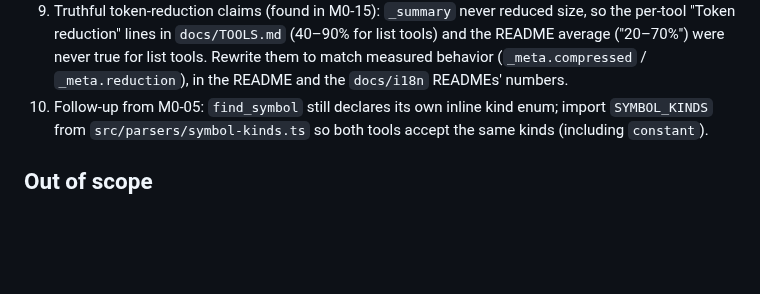
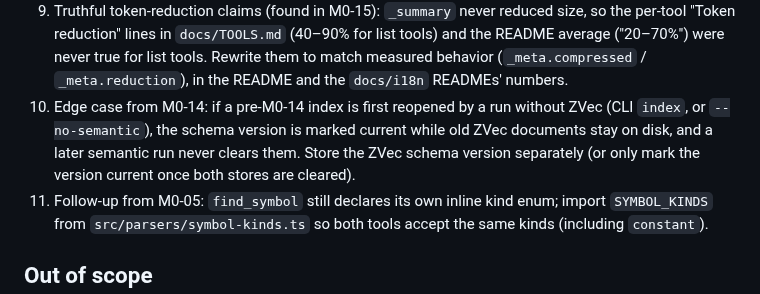
Before and after one commit to ocsen-hoc-code/hesman-mcp, a Markdown page: tasks/M0-12-m0-gate.md, the part around the change. Rendered like a GitHub page; blank space fills up the shorter version.

Commit message:
docs(tasks): mark M0-14 done; note ZVec schema-version edge case
Co-Authored-By: Claude Opus 5.5 (1M context) <noreply@anthropic.com>

```diff
--- a/tasks/M0-12-m0-gate.md
+++ b/tasks/M0-12-m0-gate.md
@@ -27,6 +27,7 @@ M0 is done only when both blocking problems (broken core, security holes) are pr
 7. The server does not exit when stdin closes (found during M0-02). When the agent client dies, Hesman keeps running as an orphan process holding the SQLite and ZVec files. Shut down gracefully on stdin `end`/`close` (same path as SIGTERM) and add an e2e test that closes stdin and expects the process to exit within a few seconds.
 8. Follow-up from M0-06: `find_pattern` still runs `scanProject` (a full directory walk) on the main thread for every call. Move the scan into the worker or reuse the indexed file list from SQLite.
 10. Truthful token-reduction claims (found in M0-15): `_summary` never reduced size, so the per-tool "Token reduction" lines in `docs/TOOLS.md` (40–90% for list tools) and the README average ("20–70%") were never true for list tools. Rewrite them to match measured behavior (`_meta.compressed` / `_meta.reduction`), in the README and the `docs/i18n` READMEs' numbers.
+11. Edge case from M0-14: if a pre-M0-14 index is first reopened by a run without ZVec (CLI `index`, or `--no-semantic`), the schema version is marked current while old ZVec documents stay on disk, and a later semantic run never clears them. Store the ZVec schema version separately (or only mark the version current once both stores are cleared).
 9. Follow-up from M0-05: `find_symbol` still declares its own inline kind enum; import `SYMBOL_KINDS` from `src/parsers/symbol-kinds.ts` so both tools accept the same kinds (including `constant`).
 
 ## Out of scope
```
Also changed, not shown: tasks/STATUS.md (+2 -2 lines).
